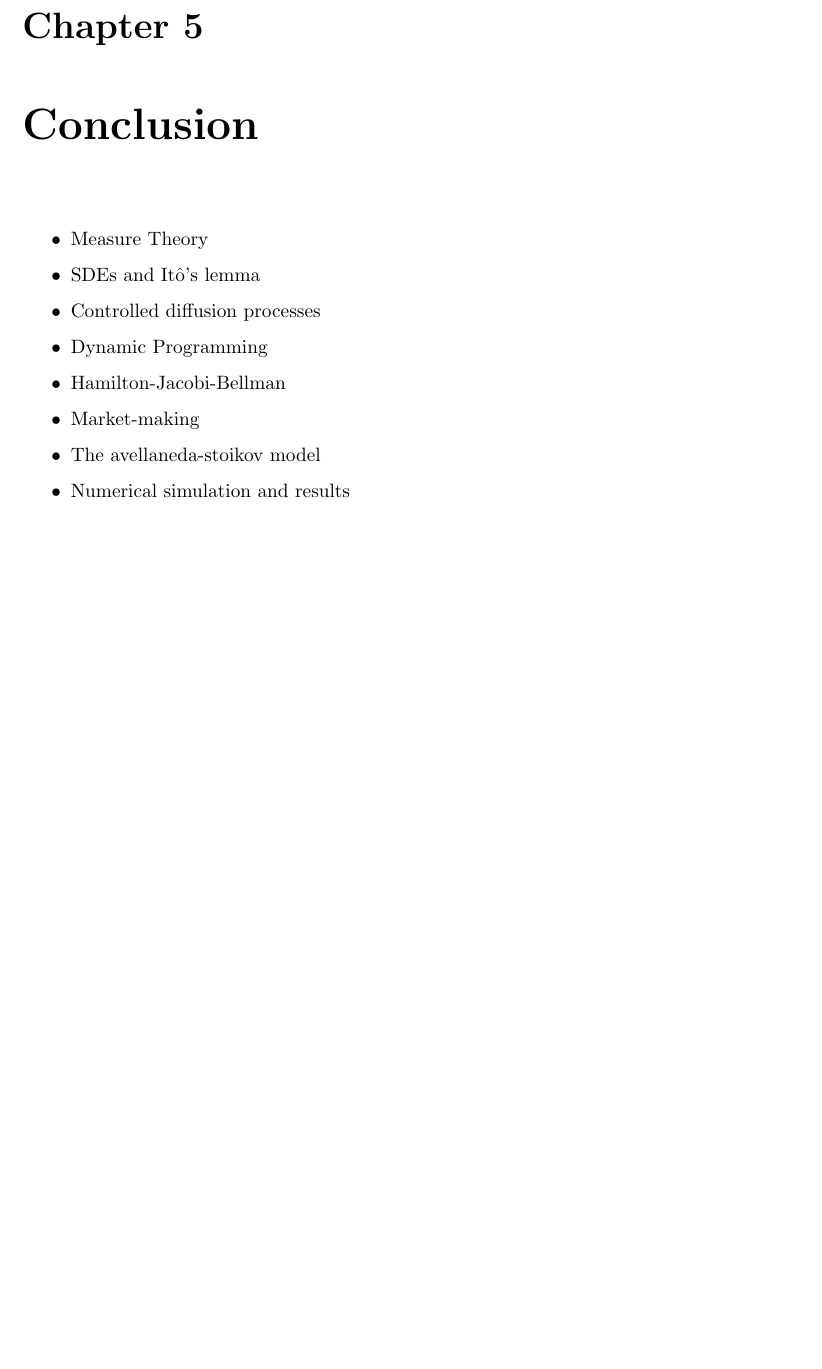
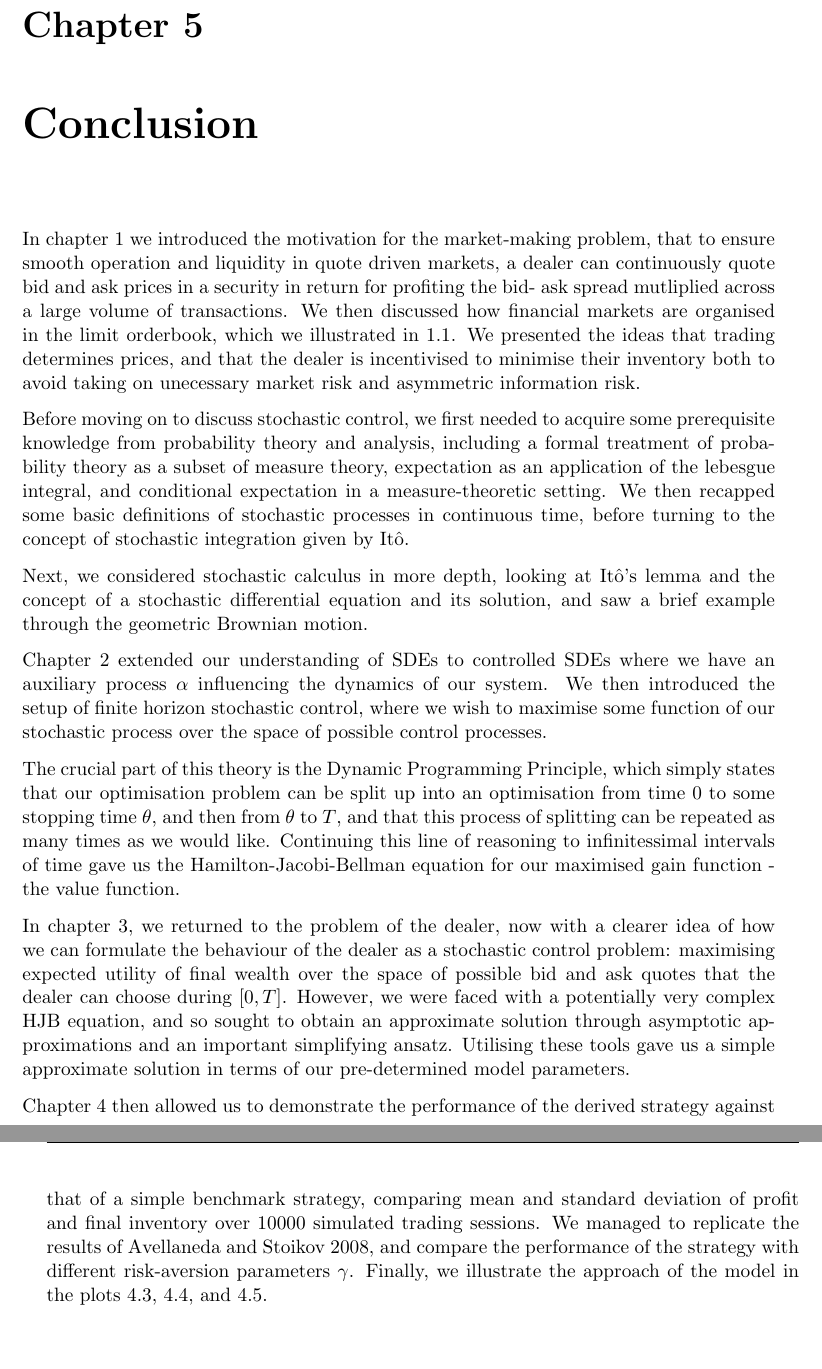
Before and after one commit to jgacton/MATH32200-Undergraduate-Dissertation, a LaTeX thesis (Writing/Dissertation/main.tex, which reads Writing/Dissertation/mainbody/6-conclusion.tex): part of page 49 of 53 before the commit and two parts of pages 49 and 50 of 54 after it, the two joined at a grey line, cut so that both start at the same text, the shorter picture padded with empty space. Compiled offline with pdfLaTeX.

Commit message:
First draft of conclusion

```diff
--- a/Writing/Dissertation/mainbody/6-conclusion.tex
+++ b/Writing/Dissertation/mainbody/6-conclusion.tex
@@ -1,10 +1,58 @@
-\begin{itemize}
-    \item Measure Theory
-    \item SDEs and It\^{o}'s lemma
-    \item Controlled diffusion processes
-    \item Dynamic Programming
-    \item Hamilton-Jacobi-Bellman
-    \item Market-making
-    \item The avellaneda-stoikov model
-    \item Numerical simulation and results
-\end{itemize}
+%\begin{itemize}
+%    \item C1 Measure Theory
+%    \item C1 SDEs and It\^{o}'s lemma
+%    \item C1 Controlled diffusion processes
+%    \item C2 Dynamic Programming
+%    \item C2 Hamilton-Jacobi-Bellman
+%    \item C3 Market-making
+%    \item C3 The avellaneda-stoikov model
+%    \item C4 Numerical simulation and results
+%\end{itemize}
+
+In chapter \ref{chap:1} we introduced the motivation for the market-making problem,
+that to ensure smooth operation and liquidity in quote driven markets, a dealer can
+continuously quote bid and ask prices in a security in return for profiting the bid-
+ask spread mutliplied across a large volume of transactions. We then discussed how
+financial markets are organised in the limit orderbook, which we illustrated in
+\ref{fig:orderbook}. We presented the ideas that trading determines prices, and that
+the dealer is incentivised to minimise their inventory both to avoid taking on
+unecessary market risk and asymmetric information risk.
+
+Before moving on to discuss stochastic control, we first needed to acquire some
+prerequisite knowledge from probability theory and analysis, including a formal
+treatment of probability theory as a subset of measure theory, expectation as an
+application of the lebesgue integral, and conditional expectation in a measure-theoretic
+setting. We then recapped some basic definitions of stochastic processes in continuous
+time, before turning to the concept of stochastic integration given by It\^{o}.
+
+Next, we considered stochastic calculus in more depth, looking at It\^{o}'s lemma
+and the concept of a stochastic differential equation and its solution, and saw a brief
+example through the geometric Brownian motion.
+
+Chapter \ref{chap:2} extended our understanding of SDEs to controlled SDEs where we
+have an auxiliary process $\alpha$ influencing the dynamics of our system. We then
+introduced the setup of finite horizon stochastic control, where we wish to maximise
+some function of our stochastic process over the space of possible control processes.
+
+The crucial part of this theory is the Dynamic Programming Principle, which simply states
+that our optimisation problem can be split up into an optimisation from time 0 to
+some stopping time $\theta$, and then from $\theta$ to $T$, and that this process of
+splitting can be repeated as many times as we would like. Continuing this line of reasoning
+to infinitessimal intervals of time gave us the Hamilton-Jacobi-Bellman equation for
+our maximised gain function - the value function.
+
+In chapter \ref{chap:3}, we returned to the problem of the dealer, now with a clearer
+idea of how we can formulate the behaviour of the dealer as a stochastic control problem:
+maximising expected utility of final wealth over the space of possible bid and ask quotes
+that the dealer can choose during $[0,T]$. However, we were faced with a potentially
+very complex HJB equation, and so sought to obtain an approximate solution through
+asymptotic approximations and an important simplifying ansatz. Utilising these tools
+gave us a simple approximate solution in terms of our pre-determined model parameters.
+
+Chapter \ref{chap:5} then allowed us to demonstrate the performance of the derived
+strategy against that of a simple benchmark strategy, comparing mean and standard
+deviation of profit and final inventory over 10000 simulated trading sessions. We
+managed to replicate the results of \cite{AS2008}, and compare the performance of the
+strategy with different risk-aversion parameters $\gamma$. Finally, we illustrate
+the approach of the model in the plots \ref{fig:sample-paths}, \ref{fig:inventory},
+and \ref{fig:pnl}.
```
Also changed, not shown: Writing/Dissertation/main.tex (+3 -3 lines), Writing/Dissertation/mainbody/2-stochastic-control.tex (+1 -1 lines), Writing/Dissertation/mainbody/3-AS-model.tex (+41 -21 lines), Writing/Dissertation/main.pdf, 1 other file.
